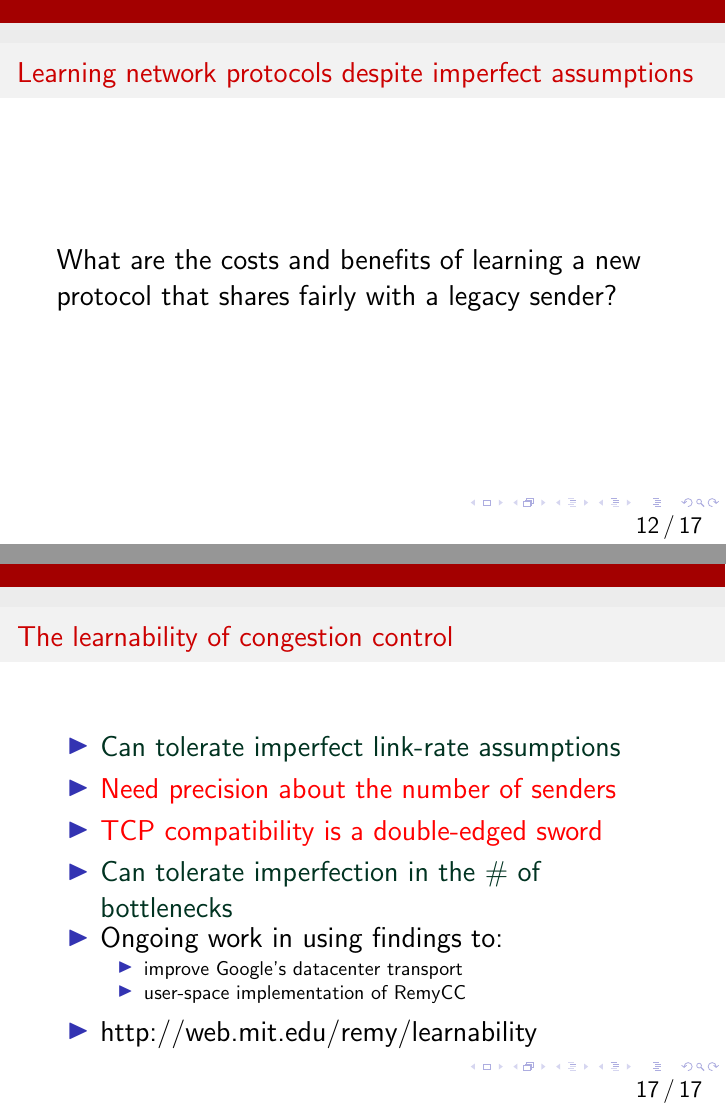
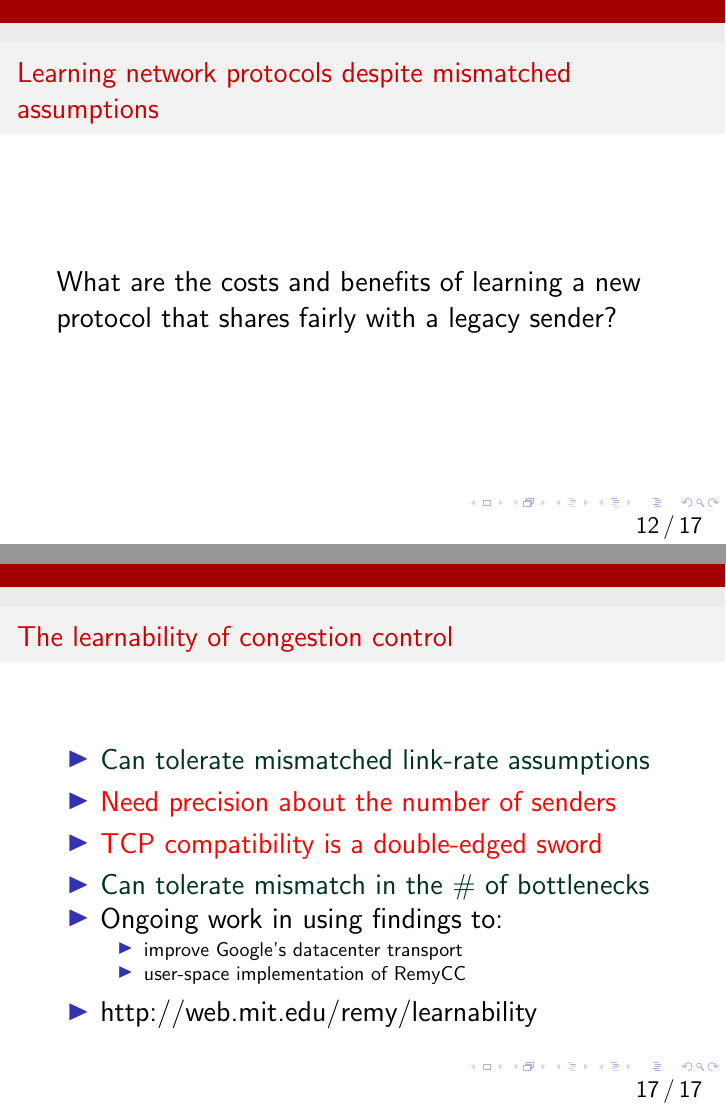
Before and after one commit to anirudhSK/learnability-talk, LaTeX slides (learnability.tex, which reads compatibility.tex, linkspeed.tex, multiplexing.tex): pages 51 and 73 of 94, joined at a grey line. Compiled offline with pdfLaTeX.

Commit message:
Rename imperfect to mismatch

```diff
--- a/compatibility.tex
+++ b/compatibility.tex
@@ -1,5 +1,5 @@
 \begin{frame}
-\frametitle{Learning network protocols despite imperfect assumptions}
+\frametitle{Learning network protocols despite mismatched assumptions}
 \begin{centering}
 What are the costs and benefits of learning a new protocol that shares fairly with a legacy sender?
 \end{centering}
--- a/learnability.tex
+++ b/learnability.tex
@@ -57,6 +57,6 @@ despite an imperfect set of assumptions?}
 \item<3-> \textcolor{red}{Need precision about the number of senders}
 \item<4-> \textcolor{red}{TCP compatibility is a double-edged sword}
-\item<5-> \textcolor{darkgreen}{Can tolerate imperfection in the \# of bottlenecks}
+\item<5-> \textcolor{darkgreen}{Can tolerate mismatch in the \# of bottlenecks}
 \end{itemize}
 \end{frame}
 
@@ -97,6 +97,6 @@ despite an imperfect set of assumptions?}
 \item<3-> \textcolor{red}{Need precision about the number of senders}
 \item<4-> \textcolor{red}{TCP compatibility is a double-edged sword}
-\item<5-> \textcolor{darkgreen}{Can tolerate imperfection in the \# of bottlenecks}
+\item<5-> \textcolor{darkgreen}{Can tolerate mismatch in the \# of bottlenecks}
 \item<6-> Ongoing work in using findings to:
 \begin{itemize}
 \item<7-> improve Google's datacenter transport
--- a/linkspeed.tex
+++ b/linkspeed.tex
@@ -1,5 +1,5 @@
 \begin{frame}
-\frametitle{Learning network protocols despite imperfect assumptions}
+\frametitle{Learning network protocols despite mismatched assumptions}
 \begin{centering}
 Is there a tradeoff between performance and operating range in link rates?
 \end{centering}
--- a/multiplexing.tex
+++ b/multiplexing.tex
@@ -1,5 +1,5 @@
 \begin{frame}
-\frametitle{Learning network protocols despite imperfect assumptions}
+\frametitle{Learning network protocols despite mismatched assumptions}
 \begin{centering}
 Can we learn a protocol that performs well both when there are few senders and when there are many senders?
 \end{centering}
```
Also changed, not shown: topology.tex (+2 -2 lines), learnability.tex (6 more changed lines).
